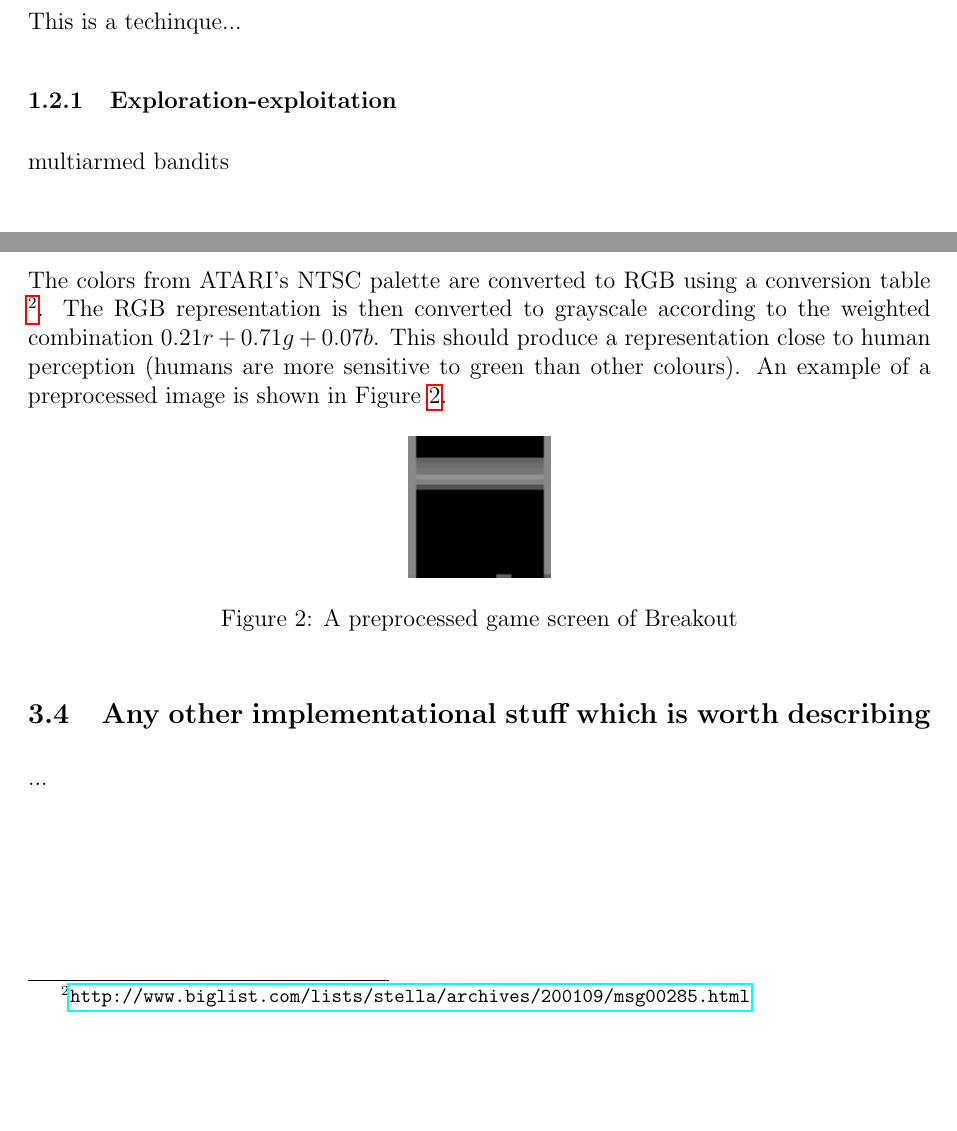
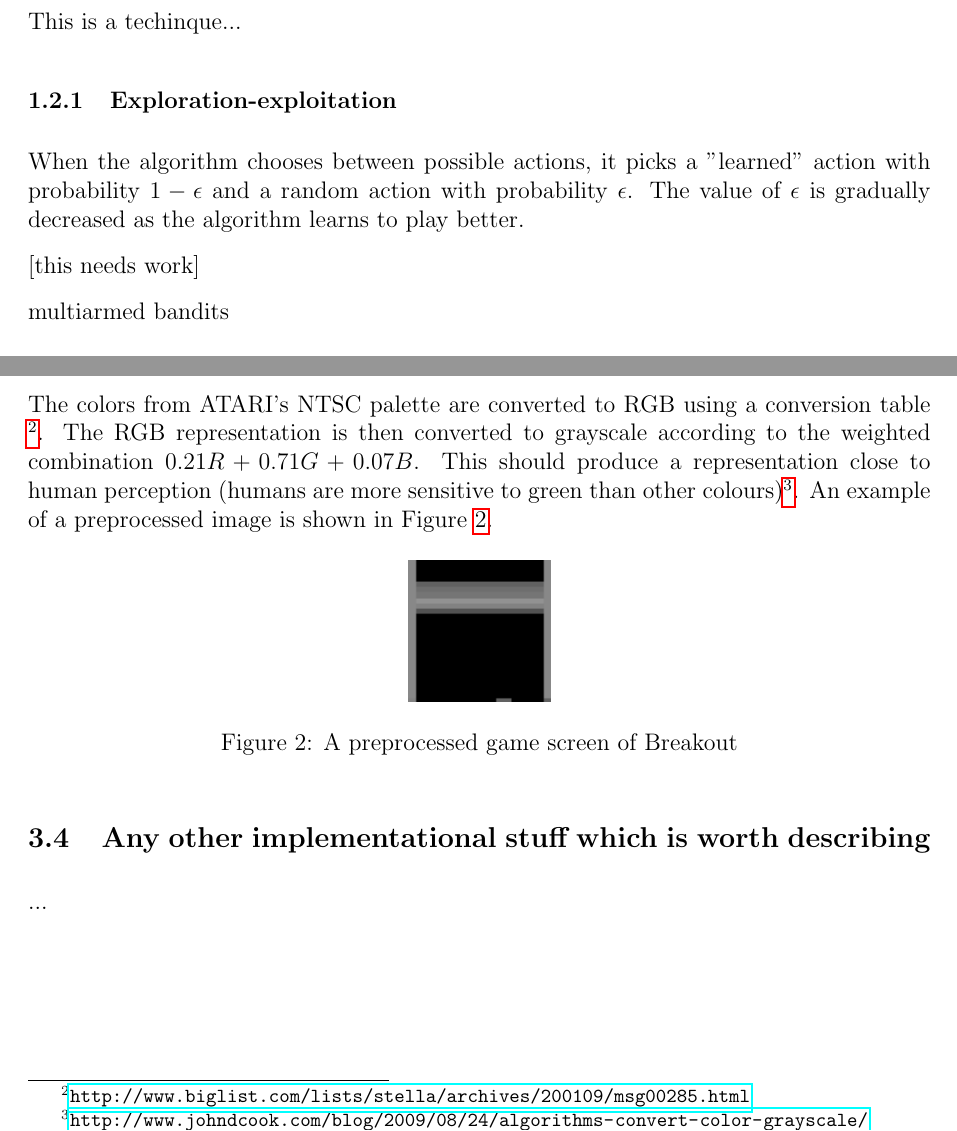
Before and after one commit to kristjankorjus/Replicating-DeepMind, a LaTeX document (doc/report/report.tex): two parts of pages 4 and 6 of 9 before the commit and two parts of pages 4 and 7 of 10 after it, joined at a grey line, cut so that both start at the same text, the shorter picture padded with empty space. Compiled offline with pdfLaTeX.

Commit message:
Doc: minor edits.

```diff
--- a/doc/report/report.tex
+++ b/doc/report/report.tex
@@ -111,6 +111,10 @@ The system receives a picture of a game screen (an example is shown in Figure \r
 This is a techinque...
 
 \subsubsection{Exploration-exploitation}
+When the algorithm chooses between possible actions, it picks a "learned" action with probability $1-\epsilon$ and a random action with probability $\epsilon$. The value of $\epsilon$ is gradually decreased as the algorithm learns to play better.
+
+[this needs work]
+
 multiarmed bandits
 
 \subsection{Neural network}
@@ -164,7 +168,8 @@ ATARI emulation environment: ALE (Arcade Learning Environement).
 The game screens are preprocessed by first cropping the original 160x210-pixel image to a 160x160 region of interest, which is then downscaled to a 84x84 image.
 
 The colors from ATARI's NTSC palette are converted to RGB using a conversion table
-\footnote{\url{http://www.biglist.com/lists/stella/archives/200109/msg00285.html}}. The RGB representation is then converted to grayscale according to the weighted combination $0.21r + 0.71g + 0.07b$. This should produce a representation close to human perception (humans are more sensitive to green than other colours). An example of a preprocessed image is shown in Figure \ref{fig:breakoutpreprocessed}.
+\footnote{\url{http://www.biglist.com/lists/stella/archives/200109/msg00285.html}}. The RGB representation is then converted to grayscale according to the weighted combination $0.21R + 0.71G + 0.07B$. This should produce a representation close to human perception (humans are more sensitive to green than other colours)\footnote{\url{http://www.johndcook.com/blog/2009/08/24/algorithms-convert-color-grayscale/
+}}. An example of a preprocessed image is shown in Figure \ref{fig:breakoutpreprocessed}.
 
 \begin{figure}[h]
 \centering
```
Also changed, not shown: doc/report/report.pdf, doc/report/report.tex (2 more changed lines), 4 other files.
